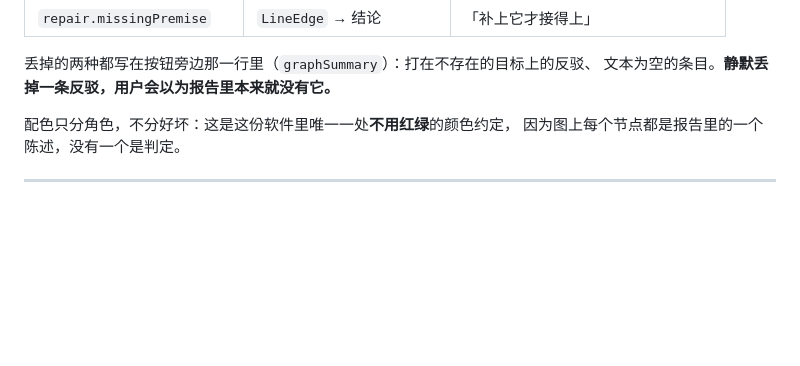
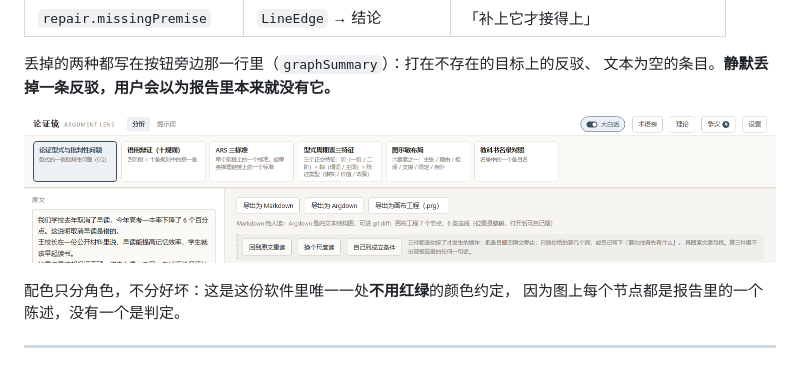
Before and after one commit to krrehe/argument-lens, a Markdown page: docs/与画布工具互通.md, the part around the change. GitHub-like rendering; pictures changed too: docs/screenshots/export-prg.png (added); blank space fills up the shorter version.

```diff
--- a/docs/与画布工具互通.md
+++ b/docs/与画布工具互通.md
@@ -94,6 +94,8 @@ LineEdge   { _: "LineEdge", associationList: [ {$:"/源下标"}, {$:"/目标下
 
 丢掉的两种都写在按钮旁边那一行里（`graphSummary`）：打在不存在的目标上的反驳、
 文本为空的条目。**静默丢掉一条反驳，用户会以为报告里本来就没有它。**
+
+![报告顶部的三个导出按钮](screenshots/export-prg.png)
 
 配色只分角色，不分好坏：这是这份软件里唯一一处**不用红绿**的颜色约定，
 因为图上每个节点都是报告里的一个陈述，没有一个是判定。
```
Also changed, not shown: .workbuddy/memory/2026-11-08.md (added, +34 -0 lines), .workbuddy/memory/MEMORY.md (+10 -0 lines).
